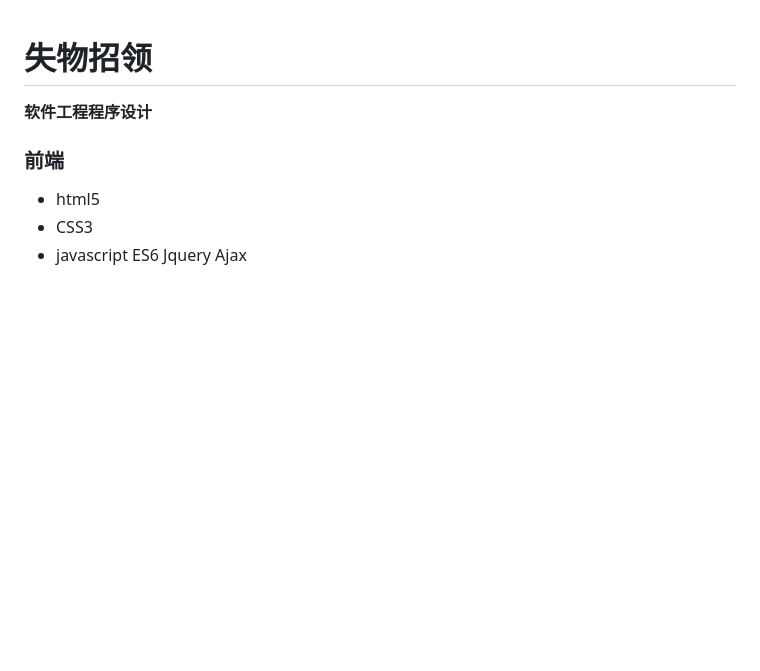
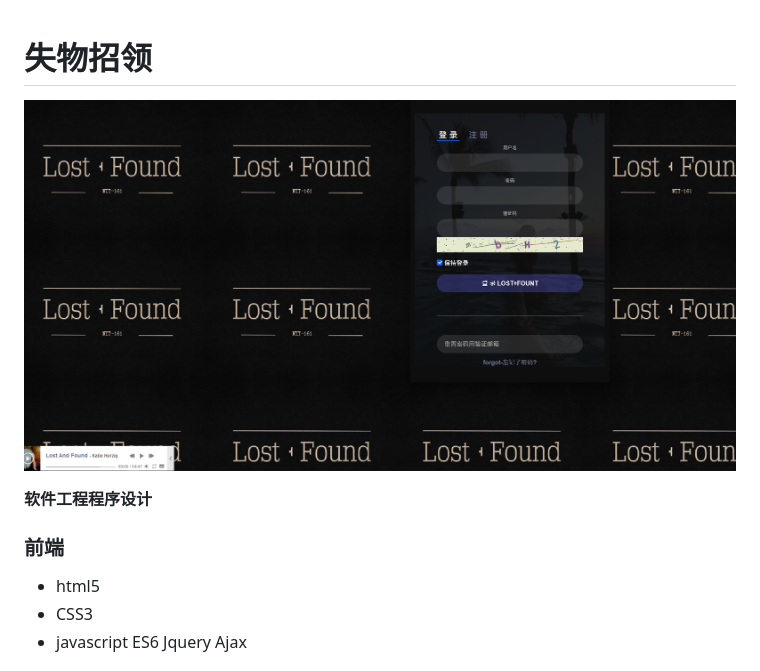
Before and after one commit to SailHe/lost_and_found, a Markdown page: README.md, the part around the change. Drawn GitHub-style; pictures changed too: _resources/image-20200425204300200.png (added); blank space fills up the shorter version.

Commit message:
update: banner

```diff
--- a/README.md
+++ b/README.md
@@ -1,7 +1,11 @@
 # 失物招领
+
+![image-20200425204300200](./_resources/image-20200425204300200.png)
+
 **软件工程程序设计**
 
 ### 前端
+
 * html5
 * CSS3
 * javascript ES6 Jquery Ajax
```
